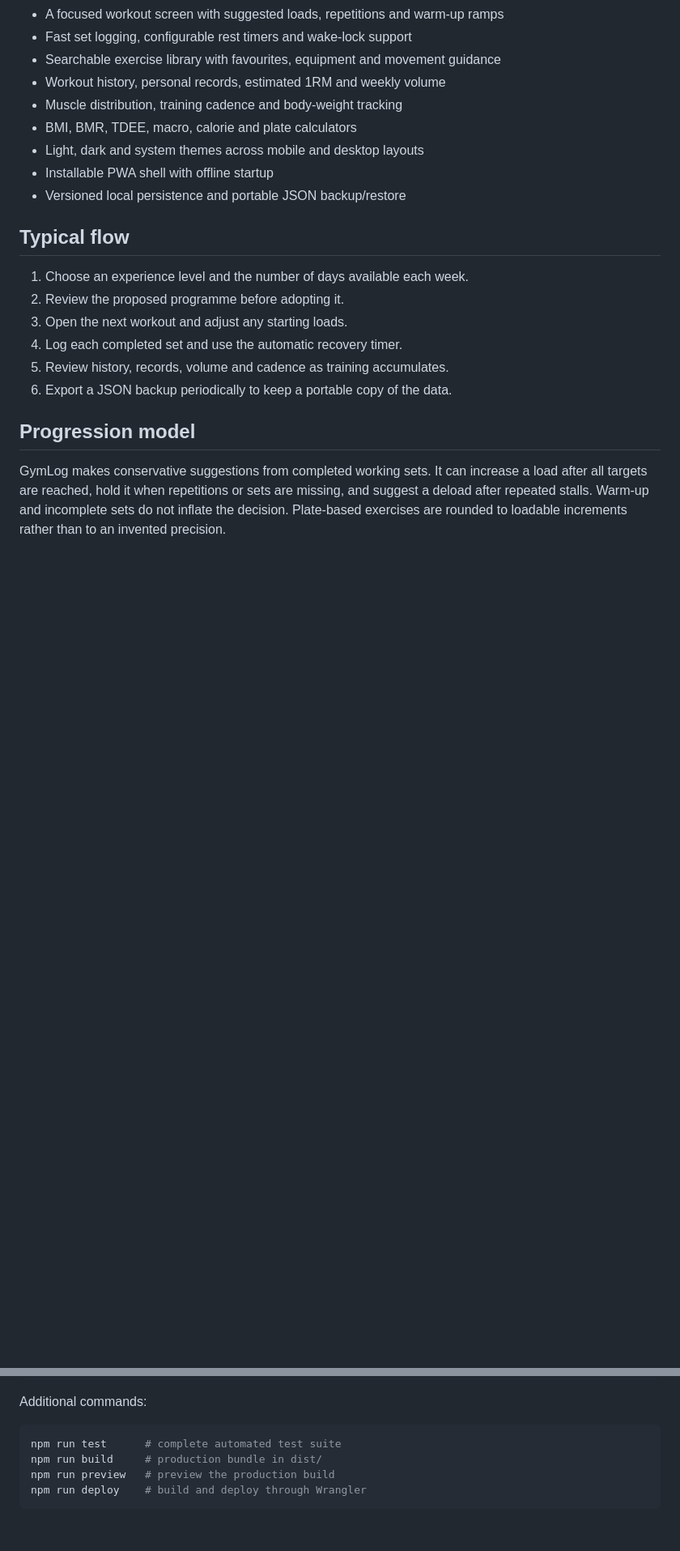
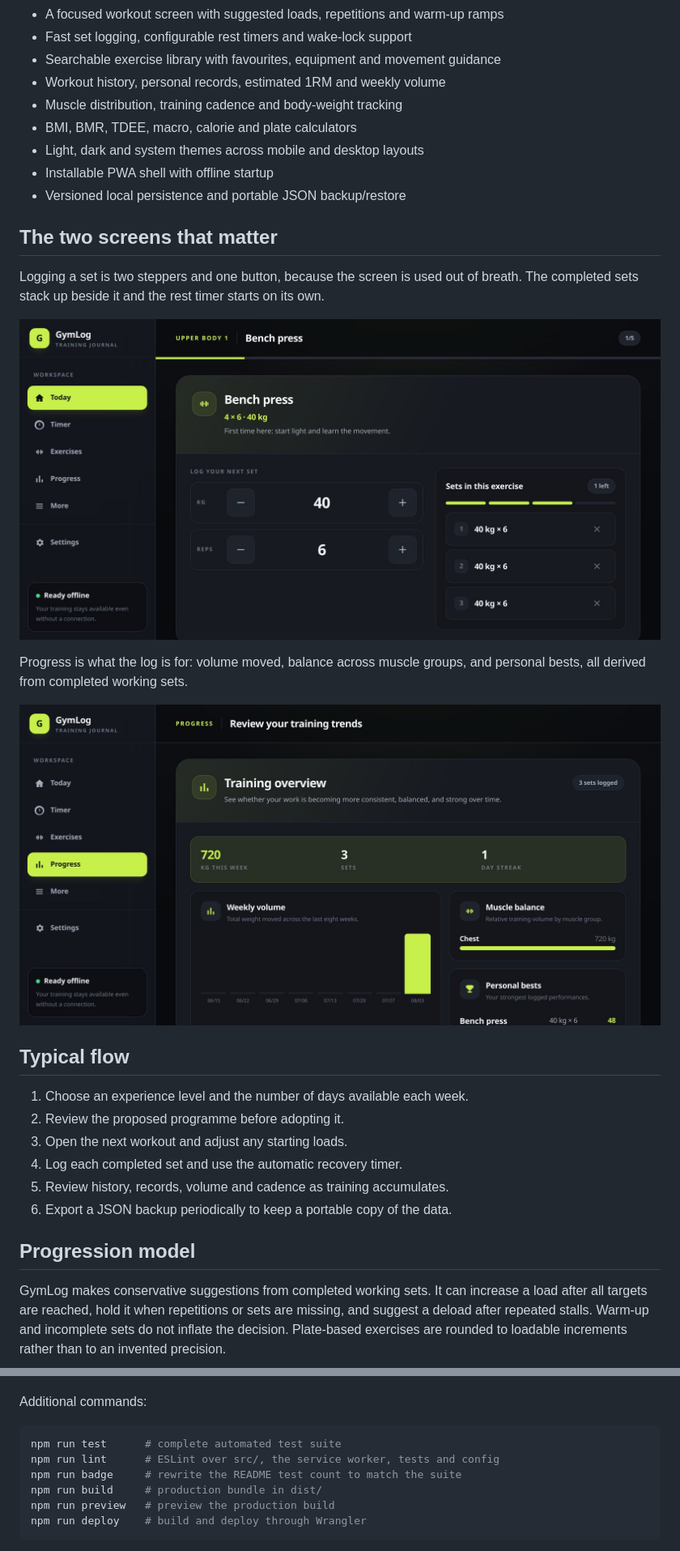
Before and after one commit to aledtr77/gymlog, a Markdown page: README.md, 2 parts joined by grey strips. Shown at 81% size. GitHub-like rendering; pictures changed too: docs/screenshots/progress.jpg (added), docs/screenshots/session.jpg (added); blank space fills up the shorter version.

Commit message:
docs: show the app, and document the checks that gate it
A README for a visual product with 213 lines of prose, four badges and no
image. Three screenshots now sit where they answer the question being asked:
Today at the top, the workout screen and Progress beside the sections that
describe them.

They are screenshots of the live app driven through onboarding and three
logged sets, so they show the product working rather than its empty states.

Also adds the CI badge the other public repos carry, and the lint and badge
commands to the development section.

````diff
--- a/README.md
+++ b/README.md
@@ -37,6 +40,18 @@ recovery behaviour.
 - Light, dark and system themes across mobile and desktop layouts
 - Installable PWA shell with offline startup
 - Versioned local persistence and portable JSON backup/restore
+
+## The two screens that matter
+
+Logging a set is two steppers and one button, because the screen is used out of
+breath. The completed sets stack up beside it and the rest timer starts on its own.
+
+![The workout screen: bench press at 4 × 6 · 40 kg, kilogram and repetition steppers, three completed sets listed beside them and one set left](docs/screenshots/session.jpg)
+
+Progress is what the log is for: volume moved, balance across muscle groups, and
+personal bests, all derived from completed working sets.
+
+![Progress: kilograms this week, sets and day streak, an eight-week volume chart, muscle balance and personal bests](docs/screenshots/progress.jpg)
 
 ## Typical flow
 
@@ -166,6 +183,8 @@ Additional commands:
 
 ```bash
 npm run test      # complete automated test suite
+npm run lint      # ESLint over src/, the service worker, tests and config
+npm run badge     # rewrite the README test count to match the suite
 npm run build     # production bundle in dist/
 npm run preview   # preview the production build
 npm run deploy    # build and deploy through Wrangler
````
Also changed, not shown: other parts of README.md (+6 -1 lines), docs/screenshots/today.jpg (added).
